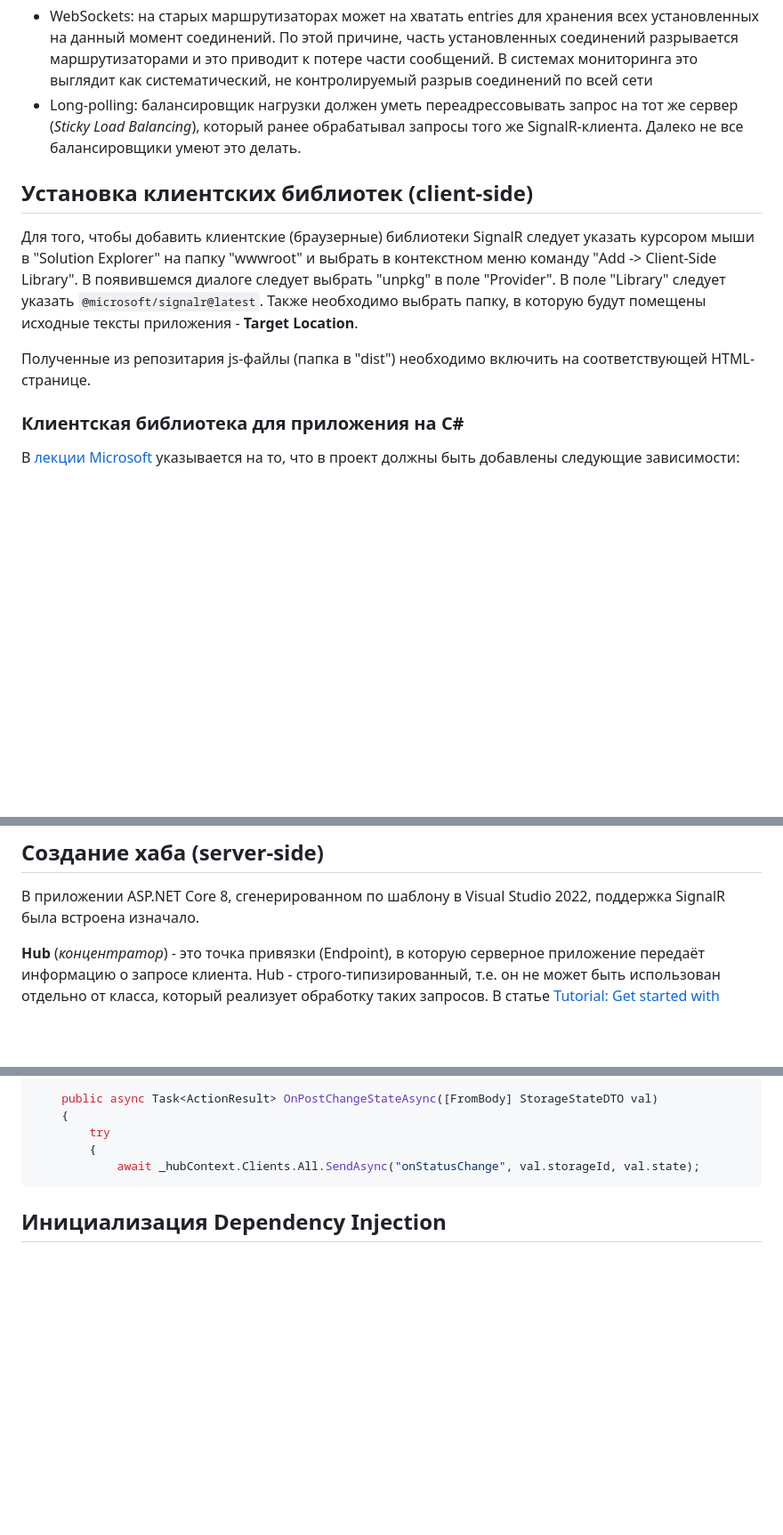
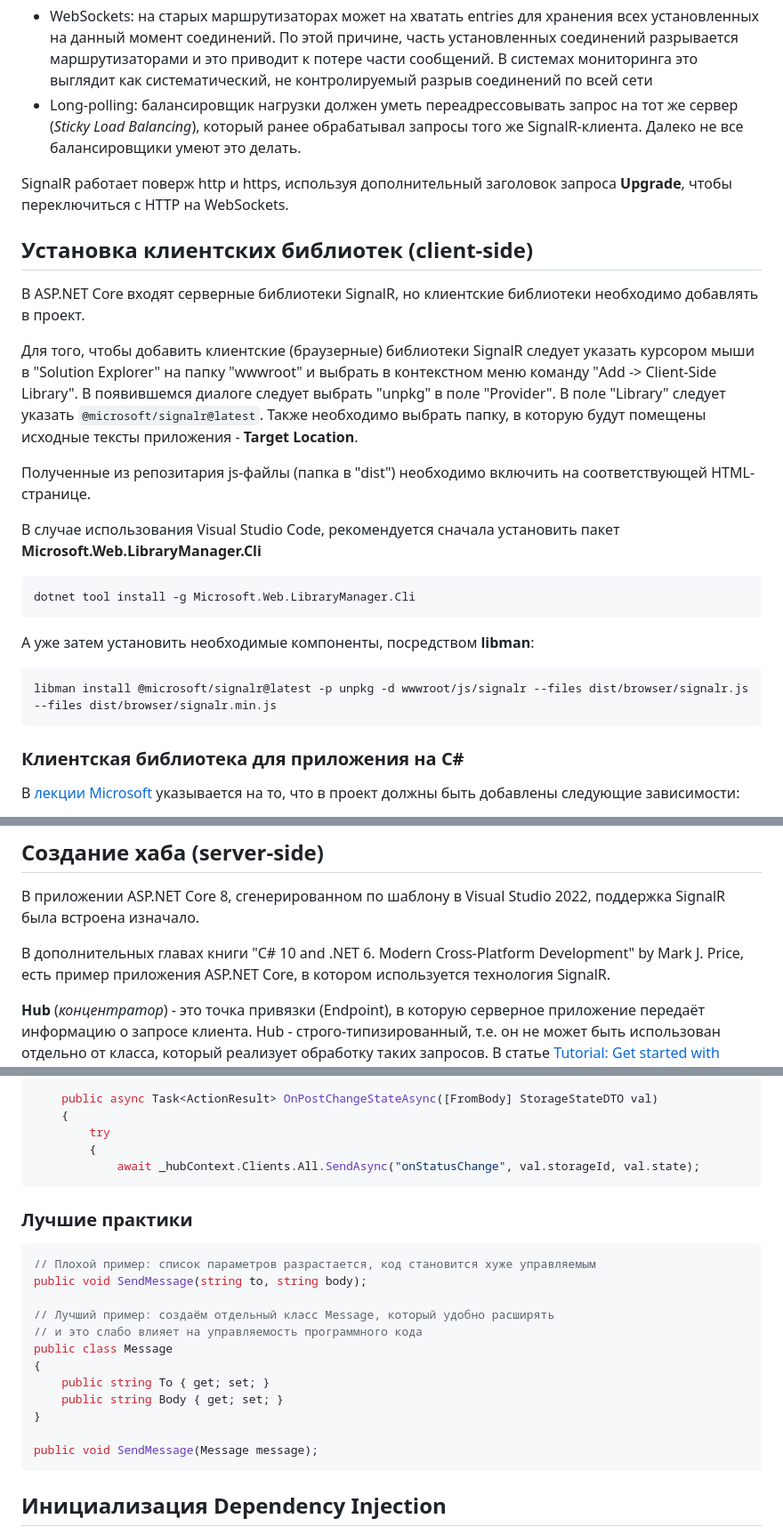
Before and after one commit to Kerminator1973/WebDevelopment, a Markdown page: SignalR.md, 3 parts joined by grey strips. Shown at 89% size. GitHub-like rendering; blank space fills up the shorter version.

Commit message:
SignalR: добавлены заменти из книги M. Price

````diff
--- a/SignalR.md
+++ b/SignalR.md
@@ -27,11 +27,27 @@ SignalR предназначен для двухстороннего обмен
 - WebSockets: на старых маршрутизаторах может на хватать entries для хранения всех установленных на данный момент соединений. По этой причине, часть установленных соединений разрывается маршрутизаторами и это приводит к потере части сообщений. В системах мониторинга это выглядит как систематический, не контролируемый разрыв соединений по всей сети
 - Long-polling: балансировщик нагрузки должен уметь переадрессовывать запрос на тот же сервер (_Sticky Load Balancing_), который ранее обрабатывал запросы того же SignalR-клиента. Далеко не все балансировщики умеют это делать.
 
+SignalR работает поверж http и https, используя дополнительный заголовок запроса **Upgrade**, чтобы переключиться с HTTP на WebSockets.
+
 ## Установка клиентских библиотек (client-side)
+
+В ASP.NET Core входят серверные библиотеки SignalR, но клиентские библиотеки необходимо добавлять в проект.
 
 Для того, чтобы добавить клиентские (браузерные) библиотеки SignalR следует указать курсором мыши в "Solution Explorer" на папку "wwwroot" и выбрать в контекстном меню команду "Add -> Client-Side Library". В появившемся диалоге следует выбрать "unpkg" в поле "Provider". В поле "Library" следует указать `@microsoft/signalr@latest`. Также необходимо выбрать папку, в которую будут помещены исходные тексты приложения - **Target Location**.
 
 Полученные из репозитария js-файлы (папка в "dist") необходимо включить на соответствующей HTML-странице.
+
+В случае использования Visual Studio Code, рекомендуется сначала установить пакет **Microsoft.Web.LibraryManager.Cli**
+
+```shell
+dotnet tool install -g Microsoft.Web.LibraryManager.Cli
+```
+
+А уже затем установить необходимые компоненты, посредством **libman**:
+
+```shell
+libman install @microsoft/signalr@latest -p unpkg -d wwwroot/js/signalr --files dist/browser/signalr.js --files dist/browser/signalr.min.js
+```
 
 ### Клиентская библиотека для приложения на C\#
 
@@ -45,6 +61,8 @@ Protocol.MassagePack добавляет сжатие передаваемой и
 ## Создание хаба (server-side)
 
 В приложении ASP.NET Core 8, сгенерированном по шаблону в Visual Studio 2022, поддержка SignalR была встроена изначало.
+
+В дополнительных главах книги "C# 10 and .NET 6. Modern Cross-Platform Development" by Mark J. Price, есть пример приложения ASP.NET Core, в котором используется технология SignalR.
 
 **Hub** (_концентратор_) - это точка привязки (Endpoint), в которую серверное приложение передаёт информацию о запросе клиента. Hub - строго-типизированный, т.е. он не может быть использован отдельно от класса, который реализует обработку таких запросов. В статье [Tutorial: Get started with ASP.NET Core SignalR](https://learn.microsoft.com/en-us/aspnet/core/tutorials/signalr?view=aspnetcore-8.0&tabs=visual-studio) приведён следующий пример реализации:
 
@@ -95,6 +113,23 @@ public class EventModel : PageModel
         try
         {
             await _hubContext.Clients.All.SendAsync("onStatusChange", val.storageId, val.state);
+```
+
+### Лучшие практики
+
+```csharp
+// Плохой пример: список параметров разрастается, код становится хуже управляемым
+public void SendMessage(string to, string body);
+
+// Лучший пример: создаём отдельный класс Message, который удобно расширять
+// и это слабо влияет на управляемость программного кода
+public class Message
+{
+    public string To { get; set; }
+    public string Body { get; set; }
+}
+
+public void SendMessage(Message message);
 ```
 
 ## Инициализация Dependency Injection
````
